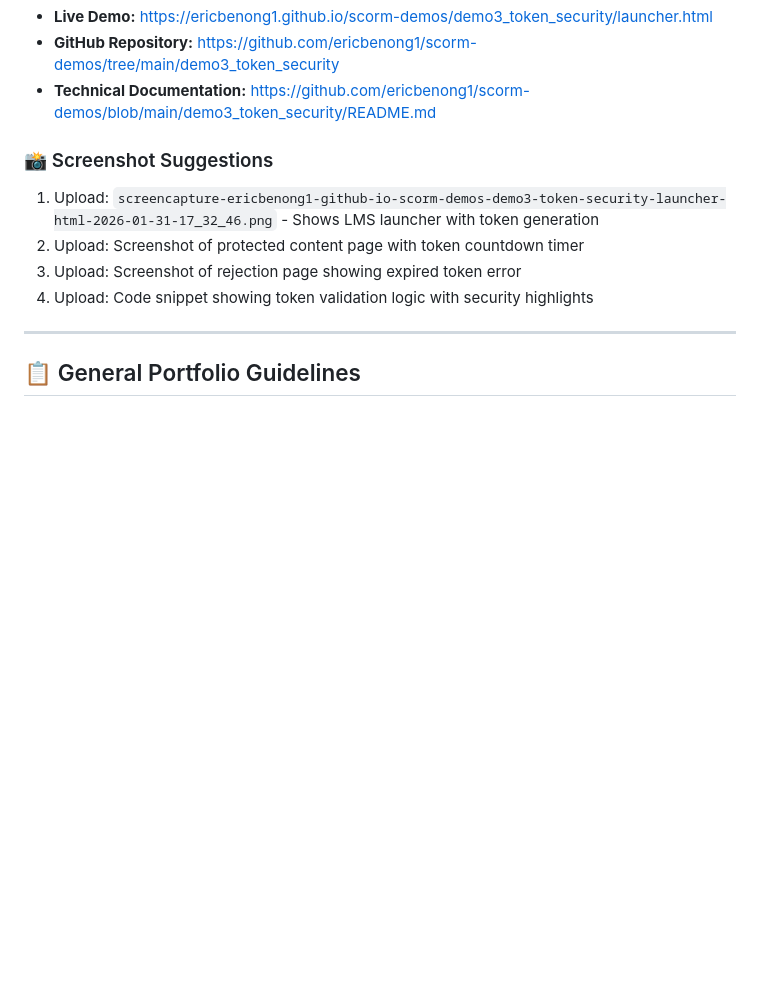
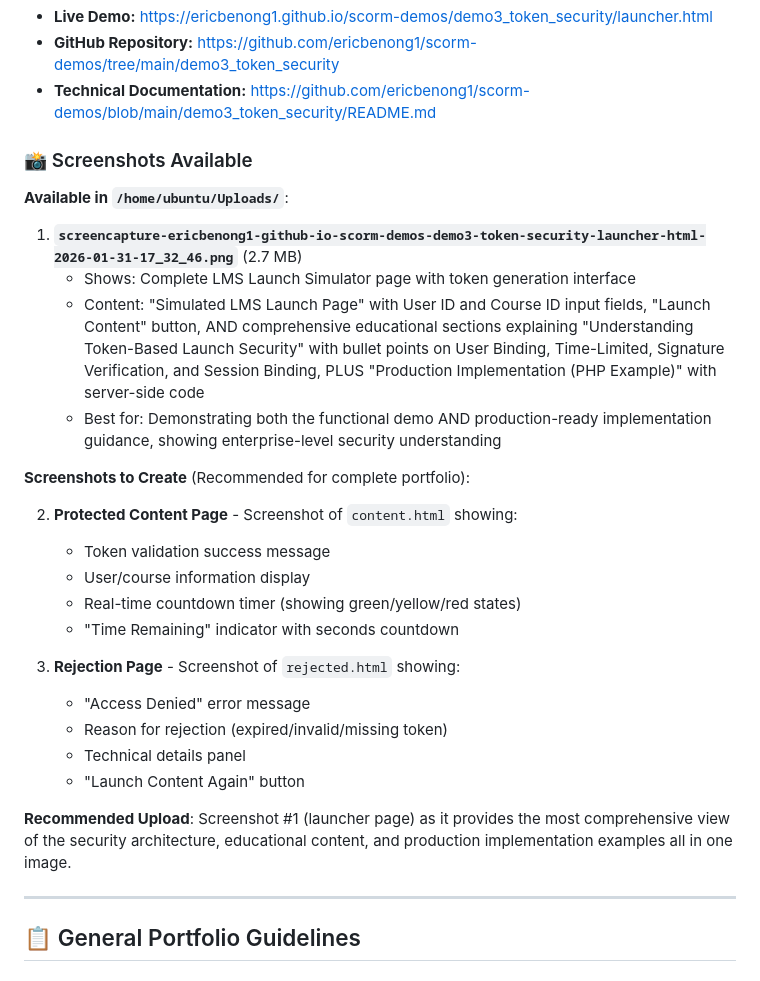
Before and after one commit to ericbenong1/scorm-demos, a Markdown page: UPWORK_PORTFOLIO_ITEMS.md, the part around one of its changes. GitHub-like rendering; blank space fills up the shorter version.

Commit message:
Add 600-character portfolio descriptions and screenshot inventory

```diff
--- a/UPWORK_PORTFOLIO_ITEMS.md
+++ b/UPWORK_PORTFOLIO_ITEMS.md
@@ -131,11 +190,30 @@ While the demo uses client-side JavaScript for proof-of-concept purposes, it inc
 - **GitHub Repository:** https://github.com/ericbenong1/scorm-demos/tree/main/demo3_token_security
 - **Technical Documentation:** https://github.com/ericbenong1/scorm-demos/blob/main/demo3_token_security/README.md
 
-### 📸 Screenshot Suggestions
-1. Upload: `screencapture-ericbenong1-github-io-scorm-demos-demo3-token-security-launcher-html-2026-01-31-17_32_46.png` - Shows LMS launcher with token generation
-2. Upload: Screenshot of protected content page with token countdown timer
-3. Upload: Screenshot of rejection page showing expired token error
-4. Upload: Code snippet showing token validation logic with security highlights
+### 📸 Screenshots Available
+
+**Available in `/home/ubuntu/Uploads/`**:
+
+1. **`screencapture-ericbenong1-github-io-scorm-demos-demo3-token-security-launcher-html-2026-01-31-17_32_46.png`** (2.7 MB)
+   - Shows: Complete LMS Launch Simulator page with token generation interface
+   - Content: "Simulated LMS Launch Page" with User ID and Course ID input fields, "Launch Content" button, AND comprehensive educational sections explaining "Understanding Token-Based Launch Security" with bullet points on User Binding, Time-Limited, Signature Verification, and Session Binding, PLUS "Production Implementation (PHP Example)" with server-side code
+   - Best for: Demonstrating both the functional demo AND production-ready implementation guidance, showing enterprise-level security understanding
+
+**Screenshots to Create** (Recommended for complete portfolio):
+
+2. **Protected Content Page** - Screenshot of `content.html` showing:
+   - Token validation success message
+   - User/course information display
+   - Real-time countdown timer (showing green/yellow/red states)
+   - "Time Remaining" indicator with seconds countdown
+
+3. **Rejection Page** - Screenshot of `rejected.html` showing:
+   - "Access Denied" error message
+   - Reason for rejection (expired/invalid/missing token)
+   - Technical details panel
+   - "Launch Content Again" button
+
+**Recommended Upload**: Screenshot #1 (launcher page) as it provides the most comprehensive view of the security architecture, educational content, and production implementation examples all in one image.
 
 ---
 
```
Also changed, not shown: other parts of UPWORK_PORTFOLIO_ITEMS.md (+72 -13 lines), SCREENSHOTS_INVENTORY.md (added, +157 -0 lines).
